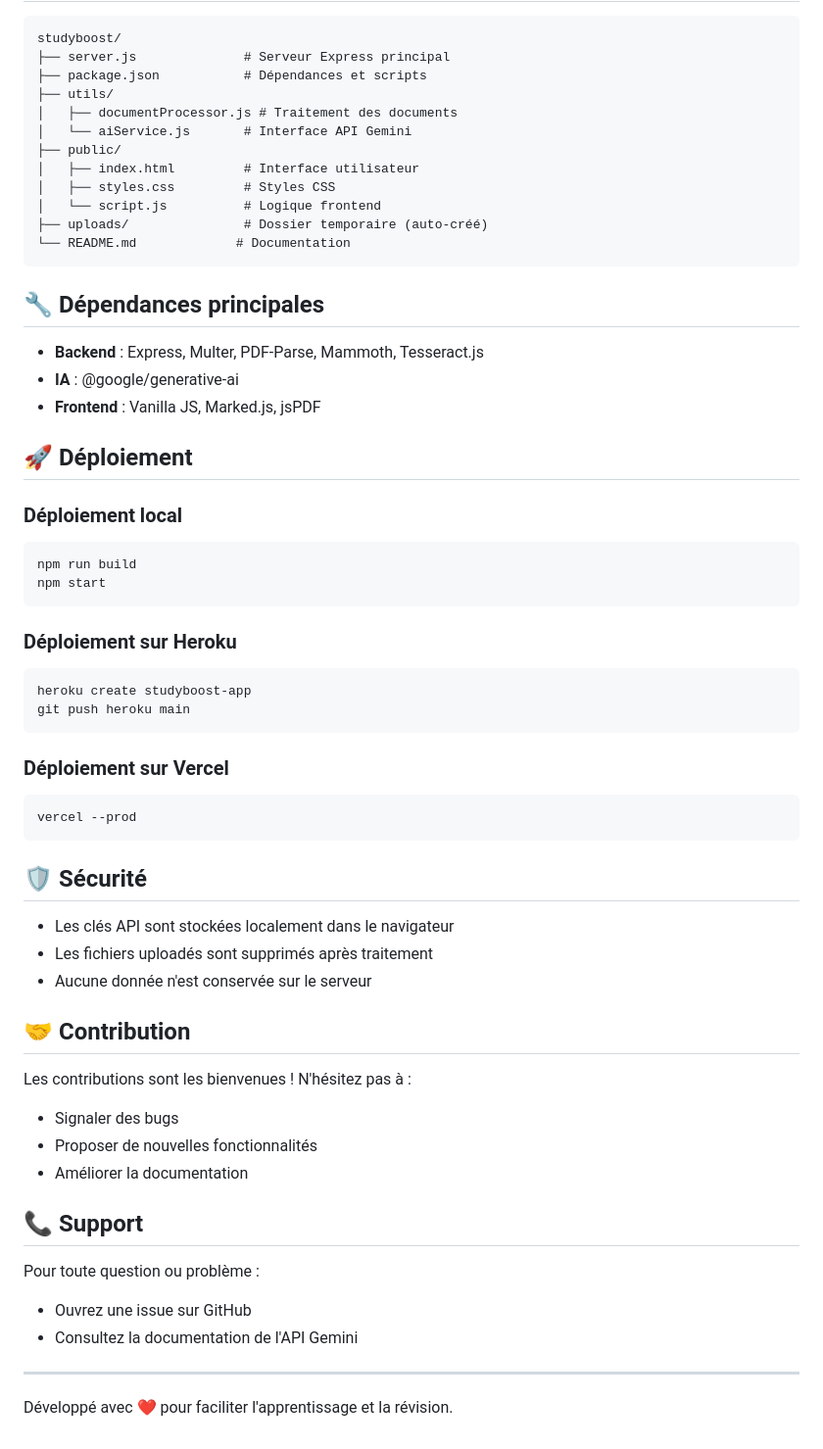
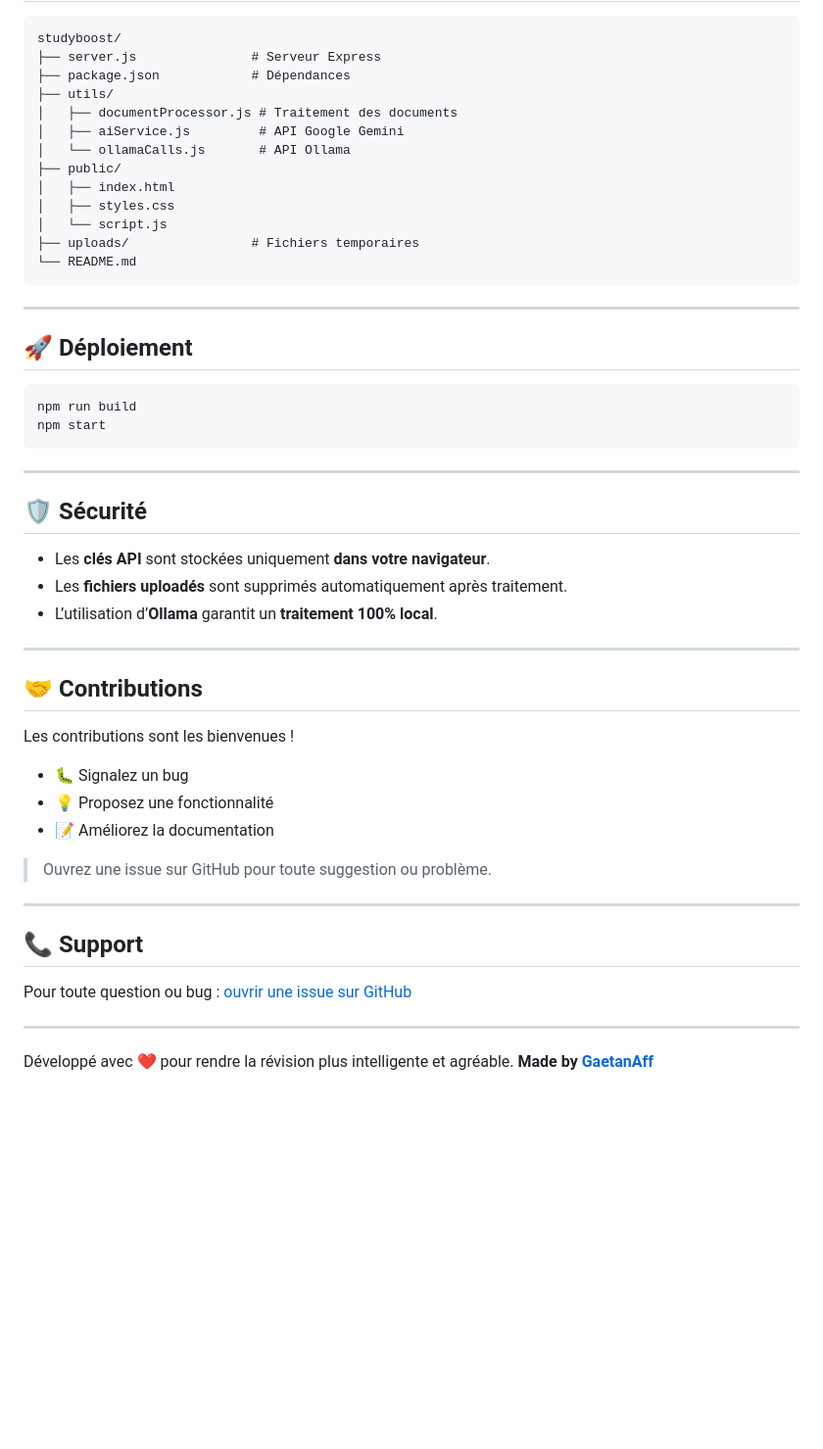
Before and after one commit to GaetanAff/StudyBoost, a Markdown page: README.md, the part around one of its changes. Shown at 98% size. Rendered like a GitHub page; blank space fills up the shorter version.

````diff
--- a/README.md
+++ b/README.md
@@ -127,64 +127,56 @@ Cette version majeure introduit des fonctionnalités très attendues pour une ex
 
 ```
 studyboost/
-├── server.js              # Serveur Express principal
-├── package.json           # Dépendances et scripts
+├── server.js               # Serveur Express
+├── package.json            # Dépendances
 ├── utils/
 │   ├── documentProcessor.js # Traitement des documents
-│   └── aiService.js       # Interface API Gemini
+│   ├── aiService.js         # API Google Gemini
+│   └── ollamaCalls.js       # API Ollama
 ├── public/
-│   ├── index.html         # Interface utilisateur
-│   ├── styles.css         # Styles CSS
-│   └── script.js          # Logique frontend
-├── uploads/               # Dossier temporaire (auto-créé)
-└── README.md             # Documentation
+│   ├── index.html
+│   ├── styles.css
+│   └── script.js
+├── uploads/                # Fichiers temporaires
+└── README.md
 ```
 
-## 🔧 Dépendances principales
-
-- **Backend** : Express, Multer, PDF-Parse, Mammoth, Tesseract.js
-- **IA** : @google/generative-ai
-- **Frontend** : Vanilla JS, Marked.js, jsPDF
+---
 
 ## 🚀 Déploiement
 
-### Déploiement local
 ```bash
 npm run build
 npm start
 ```
 
-### Déploiement sur Heroku
-```bash
-heroku create studyboost-app
-git push heroku main
-```
-
-### Déploiement sur Vercel
-```bash
-vercel --prod
-```
+---
 
 ## 🛡️ Sécurité
 
-- Les clés API sont stockées localement dans le navigateur
-- Les fichiers uploadés sont supprimés après traitement
-- Aucune donnée n'est conservée sur le serveur
+* Les **clés API** sont stockées uniquement **dans votre navigateur**.
+* Les **fichiers uploadés** sont supprimés automatiquement après traitement.
+* L’utilisation d’**Ollama** garantit un **traitement 100% local**.
 
+---
 
-## 🤝 Contribution
+## 🤝 Contributions
 
-Les contributions sont les bienvenues ! N'hésitez pas à :
-- Signaler des bugs
-- Proposer de nouvelles fonctionnalités
-- Améliorer la documentation
+Les contributions sont les bienvenues !
+
+* 🐛 Signalez un bug
+* 💡 Proposez une fonctionnalité
+* 📝 Améliorez la documentation
+
+> Ouvrez une issue sur GitHub pour toute suggestion ou problème.
+
+---
 
 ## 📞 Support
 
-Pour toute question ou problème :
-- Ouvrez une issue sur GitHub
-- Consultez la documentation de l'API Gemini
+Pour toute question ou bug : [ouvrir une issue sur GitHub](https://github.com/GaetanAff/StudyBoost/issues)
 
 ---
 
-Développé avec ❤️ pour faciliter l'apprentissage et la révision.
+Développé avec ❤️ pour rendre la révision plus intelligente et agréable.
+**Made by [GaetanAff](https://github.com/GaetanAff)**
````
Also changed, not shown: other parts of README.md (+96 -96 lines).
